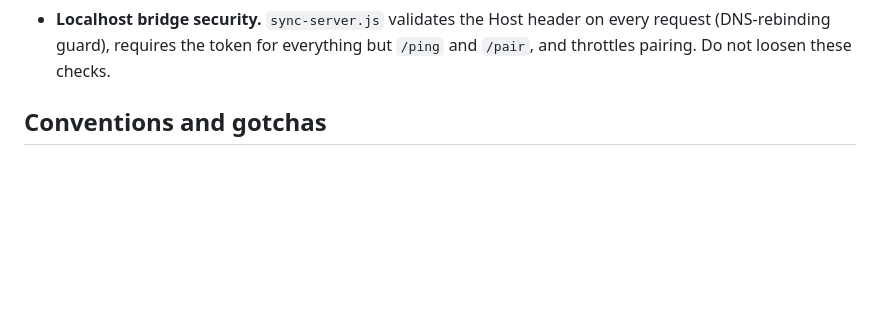
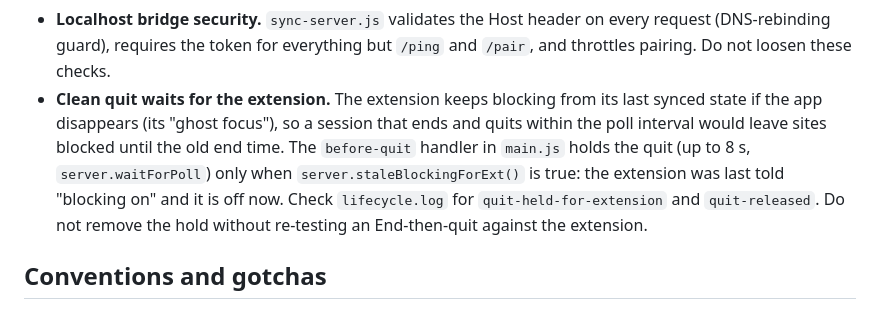
Before and after one commit to Amorgabab/StudyNook, a Markdown page: CLAUDE.md, the part around the change. GitHub-like rendering; blank space fills up the shorter version.

Commit message:
Document the clean-quit hold for the extension in CLAUDE.md
Co-Authored-By: Claude Haiku 5.5 <noreply@anthropic.com>

```diff
--- a/CLAUDE.md
+++ b/CLAUDE.md
@@ -46,6 +46,7 @@ Three runtimes cooperate, and most features span more than one of them:
 - **Notes.** Each note is `{id, title, body, dir: auto|ltr|rtl, attachments: [{id, name, size, addedAt}], updatedAt}`; the body limit is 50,000 characters and appears in three places that must agree (`MAX_BODY` in `views-manage.js`, `saveNote` in `ipc.js`, `sanitizeData`). Typing is saved 450 ms after the last key, and the pending text is flushed synchronously from a `beforeunload` handler (`notes:saveNow`), because the close would otherwise lose it. The list and editor are rebuilt on every snapshot; the in-memory note object is kept current while typing so a redraw does not lose text. A global `dragover`/`drop` guard in `app.js` stops a dropped file from navigating the window.
 - **PDF attachments.** `note-files.js` copies PDFs to `<data>/attachments/<noteId>/<attId>.pdf` after checking the extension, the `%PDF-` header and the size (≤ 50 MB, ≤ 20 per note). The renderer never supplies a path: it names a note and an attachment id, and the path is rebuilt from ids that match `/^[A-Za-z0-9_-]{1,40}$/`. Deleting a note, resetting data or importing data prunes files no note refers to (`pruneAttachments`). They are not part of Export data or the automatic backups (the Help page says so).
 - **Localhost bridge security.** `sync-server.js` validates the Host header on every request (DNS-rebinding guard), requires the token for everything but `/ping` and `/pair`, and throttles pairing. Do not loosen these checks.
+- **Clean quit waits for the extension.** The extension keeps blocking from its last synced state if the app disappears (its "ghost focus"), so a session that ends and quits within the poll interval would leave sites blocked until the old end time. The `before-quit` handler in `main.js` holds the quit (up to 8 s, `server.waitForPoll`) only when `server.staleBlockingForExt()` is true: the extension was last told "blocking on" and it is off now. Check `lifecycle.log` for `quit-held-for-extension` and `quit-released`. Do not remove the hold without re-testing an End-then-quit against the extension.
 
 ## Conventions and gotchas
 
```
